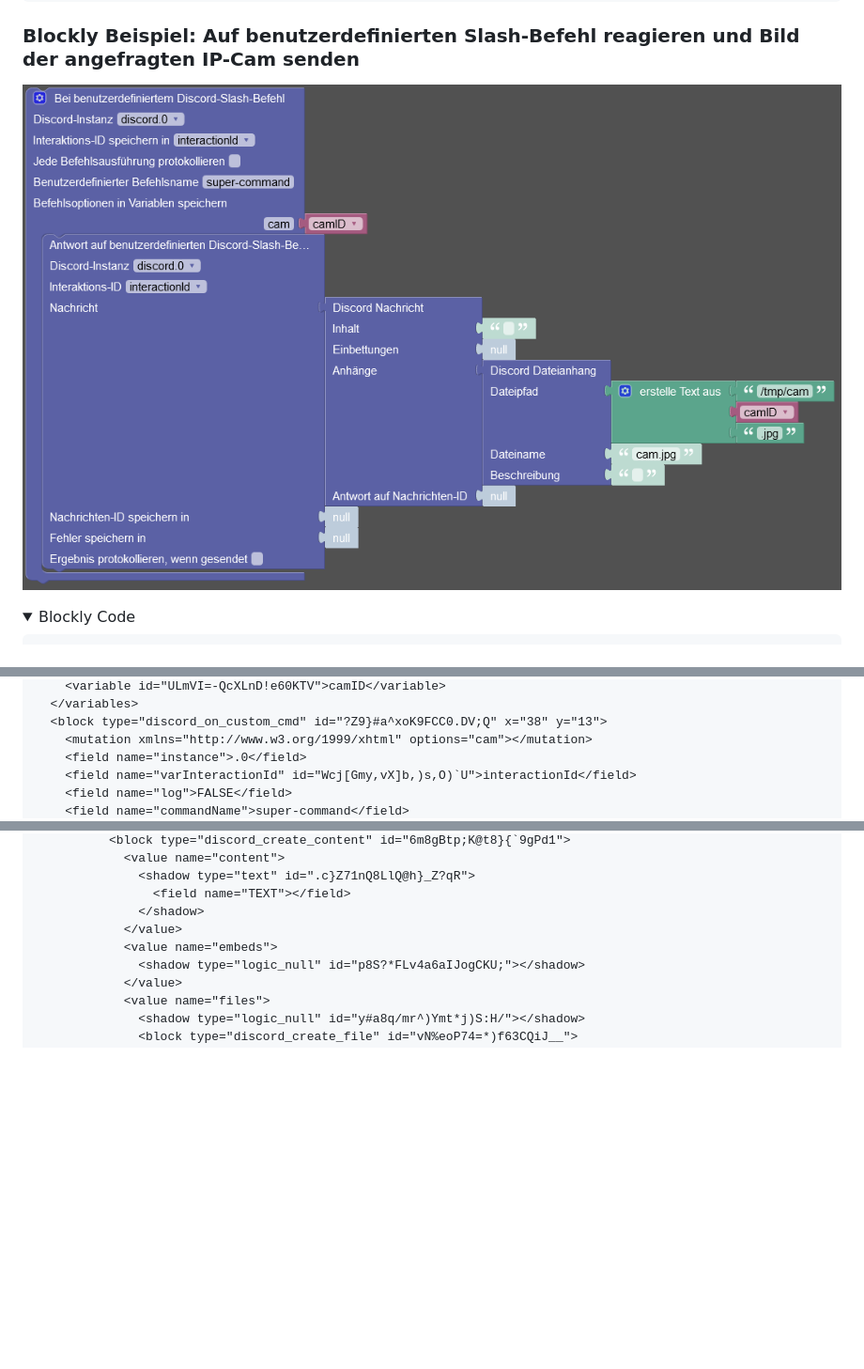
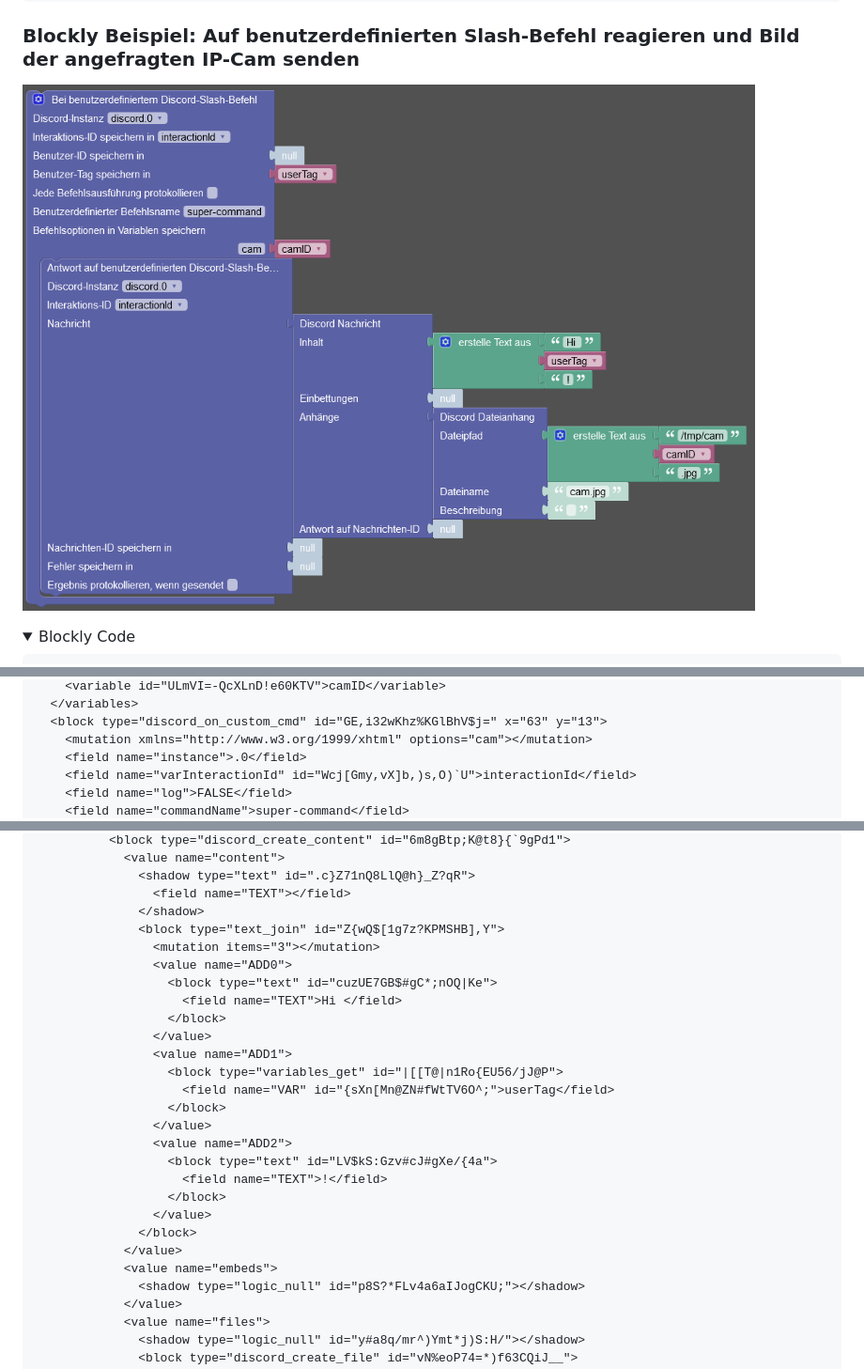
Before and after one commit to crycode-de/ioBroker.discord, a Markdown page: docs/de/README.md, 3 parts joined by grey strips. Shown: that part at 94% size. Drawn GitHub-style; pictures changed too: docs/de/media/blockly-3.png; folded sections open; blank space fills up the shorter version.

Commit message:
Added blockly option to save userId and userTag on custom command

```diff
--- a/docs/de/README.md
+++ b/docs/de/README.md
@@ -894,6 +895,6 @@ Der Adapter bringt eigene Blockly-Blöcke mit, zum ...
     <variable id="ULmVI=-QcXLnD!e60KTV">camID</variable>
   </variables>
-  <block type="discord_on_custom_cmd" id="?Z9}#a^xoK9FCC0.DV;Q" x="38" y="13">
+  <block type="discord_on_custom_cmd" id="GE,i32wKhz%KGlBhV$j=" x="63" y="13">
     <mutation xmlns="http://www.w3.org/1999/xhtml" options="cam"></mutation>
     <field name="instance">.0</field>
     <field name="varInteractionId" id="Wcj[Gmy,vX]b,)s,O)`U">interactionId</field>
@@ -919,6 +929,24 @@ Der Adapter bringt eigene Blockly-Blöcke mit, zum ...
               <shadow type="text" id=".c}Z71nQ8LlQ@h}_Z?qR">
                 <field name="TEXT"></field>
               </shadow>
+              <block type="text_join" id="Z{wQ$[1g7z?KPMSHB],Y">
+                <mutation items="3"></mutation>
+                <value name="ADD0">
+                  <block type="text" id="cuzUE7GB$#gC*;nOQ|Ke">
+                    <field name="TEXT">Hi </field>
+                  </block>
+                </value>
+                <value name="ADD1">
+                  <block type="variables_get" id="|[[T@|n1Ro{EU56/jJ@P">
+                    <field name="VAR" id="{sXn[Mn@ZN#fWtTV6O^;">userTag</field>
+                  </block>
+                </value>
+                <value name="ADD2">
+                  <block type="text" id="LV$kS:Gzv#cJ#gXe/{4a">
+                    <field name="TEXT">!</field>
+                  </block>
+                </value>
+              </block>
             </value>
             <value name="embeds">
               <shadow type="logic_null" id="p8S?*FLv4a6aIJogCKU;"></shadow>
```
Also changed, not shown: other parts of docs/de/README.md (+11 -1 lines), docs/en/media/blockly-3.png, 2 other files.
